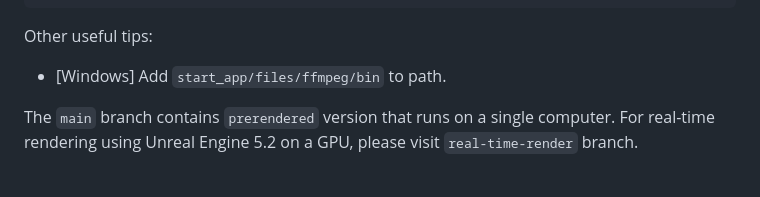
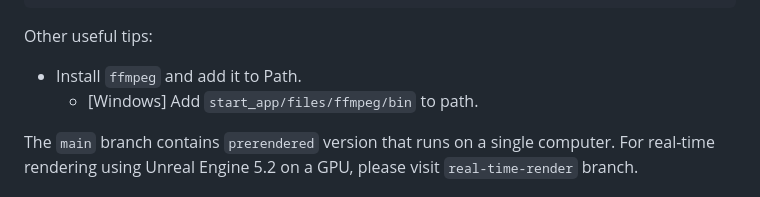
Before and after one commit to ROC-HCI/SAPIEN, a Markdown page: README.md, the part around the change. Rendered like a GitHub page.

````diff
--- a/README.md
+++ b/README.md
@@ -36,7 +36,8 @@ python app.py
 ```
 
 Other useful tips:
-- [Windows] Add `start_app/files/ffmpeg/bin` to path.
+- Install `ffmpeg` and add it to Path.
+    - [Windows] Add `start_app/files/ffmpeg/bin` to path.
 
 The `main` branch contains `prerendered` version that runs on a single computer. For real-time rendering using Unreal Engine 5.2 on a GPU, please visit `real-time-render` branch.
 
````
